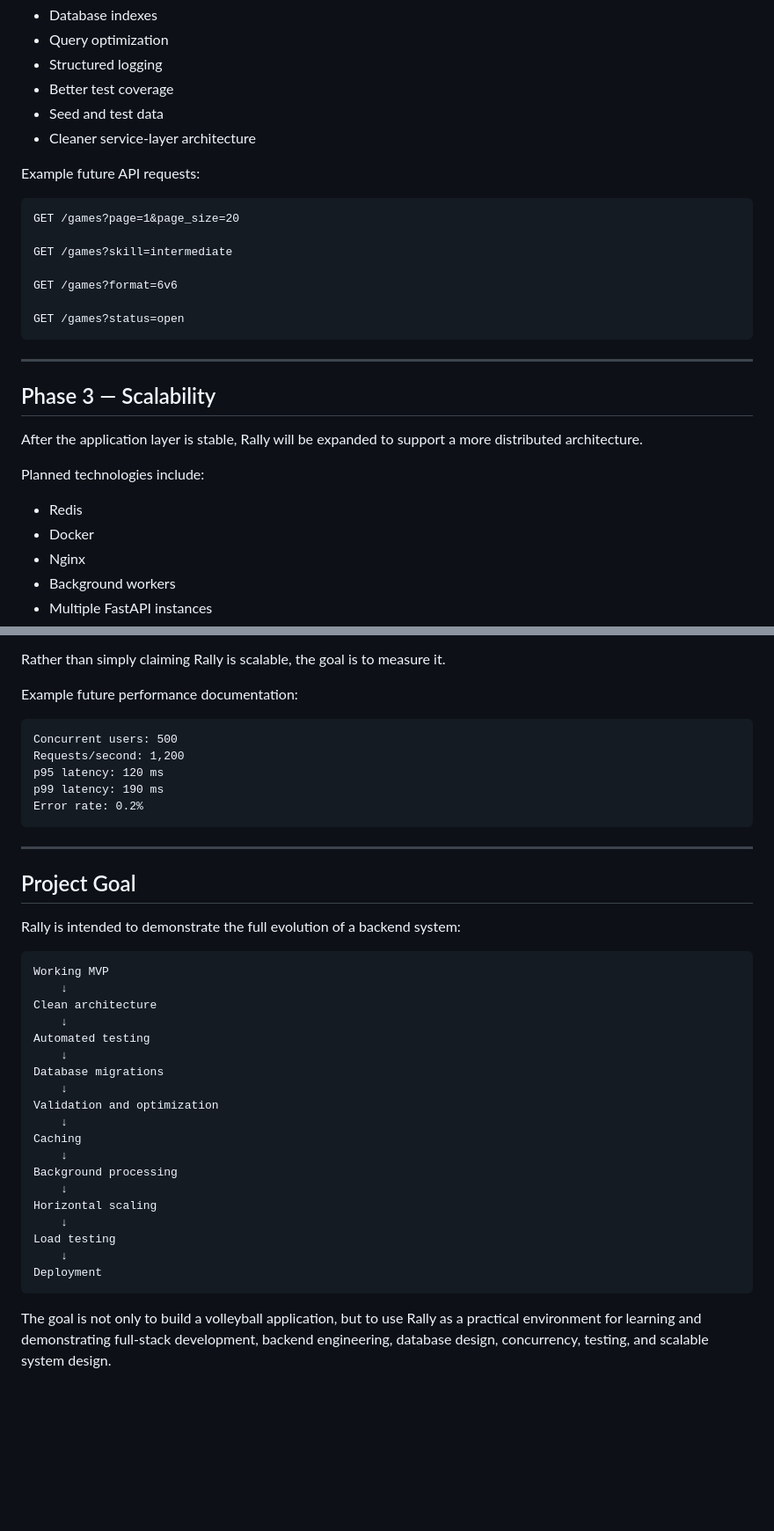
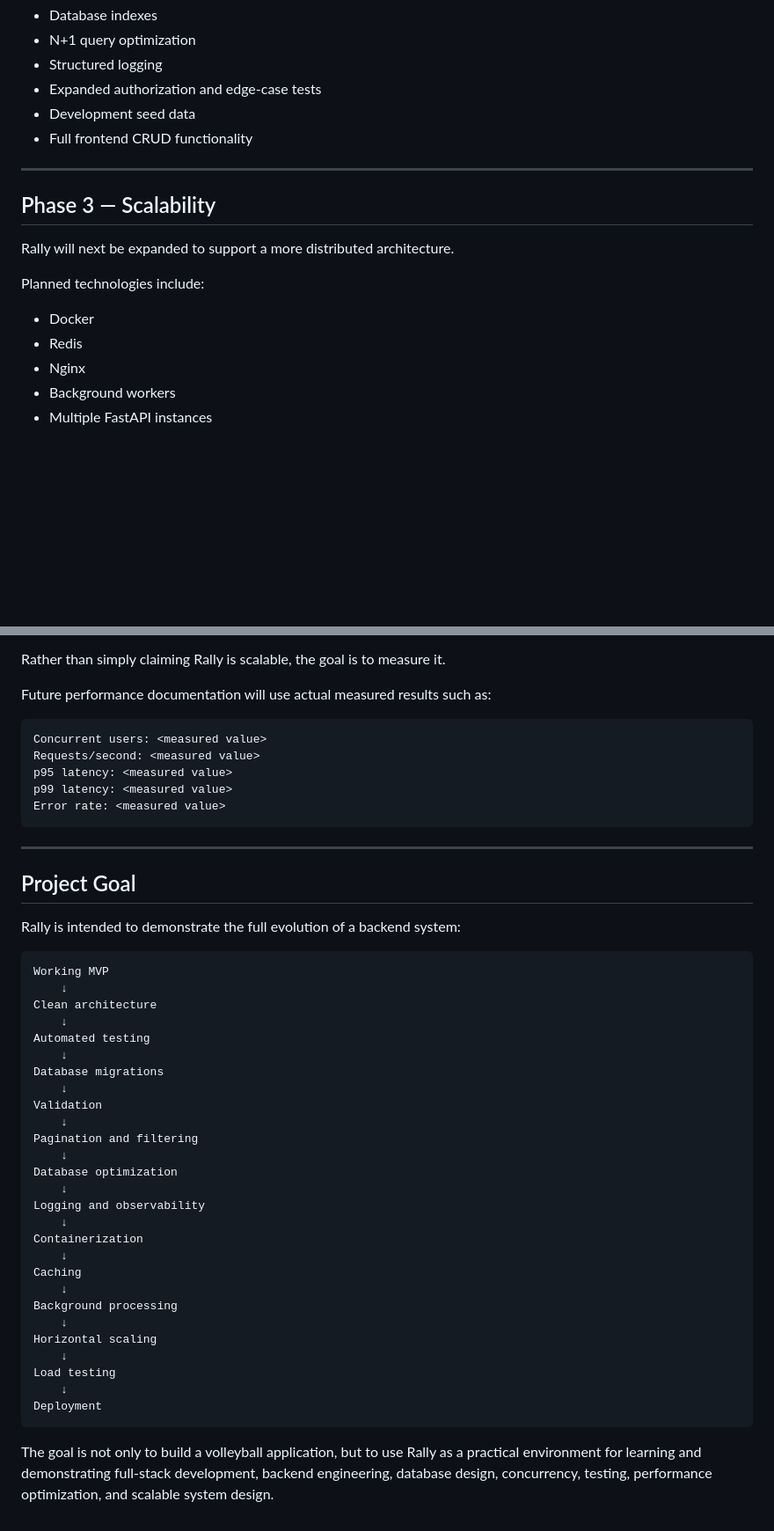
Before and after one commit to TonyBTran2003/Rally-Volleyball-Pickup-Game-Maker, a Markdown page: README.md, 2 parts joined by grey strips. Shown at 88% size. Rendered like a GitHub page; blank space fills up the shorter version.

````diff
--- a/README.md
+++ b/README.md
@@ -263,32 +389,20 @@ Planned improvements include:
 - Database indexes
-- Query optimization
+- N+1 query optimization
 - Structured logging
-- Better test coverage
-- Seed and test data
-- Cleaner service-layer architecture
-
-Example future API requests:
-
-```text
-GET /games?page=1&page_size=20
-
-GET /games?skill=intermediate
-
-GET /games?format=6v6
-
-GET /games?status=open
-```
+- Expanded authorization and edge-case tests
+- Development seed data
+- Full frontend CRUD functionality
 
 ---
 
 ## Phase 3 — Scalability
 
-After the application layer is stable, Rally will be expanded to support a more distributed architecture.
+Rally will next be expanded to support a more distributed architecture.
 
 Planned technologies include:
 
+- Docker
 - Redis
-- Docker
 - Nginx
 - Background workers
 - Multiple FastAPI instances
@@ -409,14 +522,14 @@ Planned tools and techniques include:
 
 Rather than simply claiming Rally is scalable, the goal is to measure it.
 
-Example future performance documentation:
+Future performance documentation will use actual measured results such as:
 
 ```text
-Concurrent users: 500
-Requests/second: 1,200
-p95 latency: 120 ms
-p99 latency: 190 ms
-Error rate: 0.2%
+Concurrent users: <measured value>
+Requests/second: <measured value>
+p95 latency: <measured value>
+p99 latency: <measured value>
+Error rate: <measured value>
 ```
 
 ---
@@ -434,7 +547,15 @@ Automated testing
     ↓
 Database migrations
     ↓
-Validation and optimization
+Validation
+    ↓
+Pagination and filtering
+    ↓
+Database optimization
+    ↓
+Logging and observability
+    ↓
+Containerization
     ↓
 Caching
     ↓
@@ -447,4 +568,4 @@ Load testing
 Deployment
 ```
 
-The goal is not only to build a volleyball application, but to use Rally as a practical environment for learning and demonstrating full-stack development, backend engineering, database design, concurrency, testing, and scalable system design.
+The goal is not only to build a volleyball application, but to use Rally as a practical environment for learning and demonstrating full-stack development, backend engineering, database design, concurrency, testing, performance optimization, and scalable system design.
````
Also changed, not shown: other parts of README.md (+142 -17 lines).
